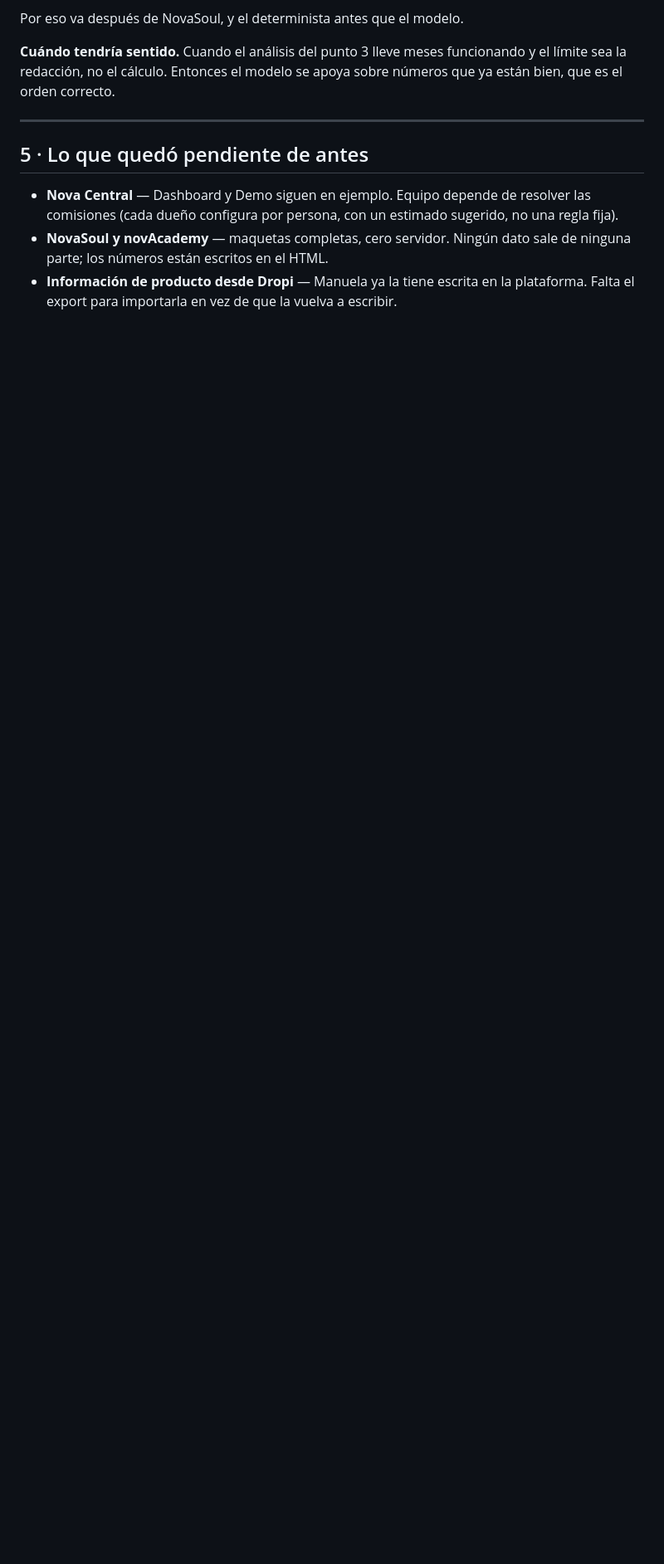
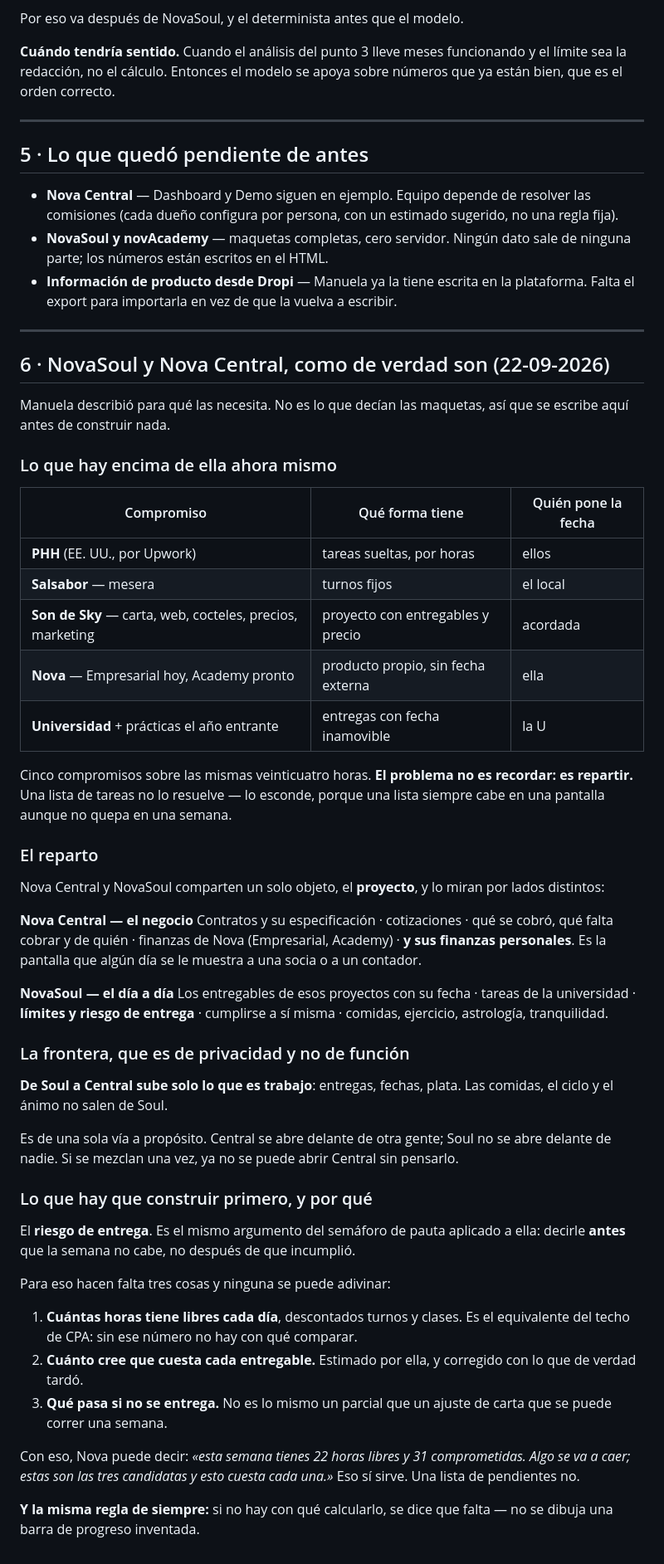
Before and after one commit to manuelaramirezs1sb-glitch/novasoul-app, a Markdown page: PENDIENTES.md, the part around the change. Shown at 83% size. Rendered like a GitHub page; blank space fills up the shorter version.

Commit message:
Escribir para que son NovaSoul y Nova Central, segun Manuela
Las maquetas decian otra cosa. Se anota antes de construir porque
equivocarse en la forma de NovaSoul es caro.

Lo que cambia el diseno: no son cinco listas de tareas, son cinco
compromisos sobre las mismas veinticuatro horas. El problema no es
recordar, es repartir — y una lista de pendientes lo esconde, porque
siempre cabe en una pantalla aunque no quepa en una semana.

La frontera entre las dos es de privacidad, no de funcion: de Soul a
Central sube solo lo que es trabajo. Central se abre delante de otra
gente; Soul no se abre delante de nadie.

Co-Authored-By: Claude Opus 5 <noreply@anthropic.com>
Claude-Session: https://claude.ai/code/session_01LMfGDPzq7uJ4sBmnvPDitj

```diff
--- a/PENDIENTES.md
+++ b/PENDIENTES.md
@@ -300,3 +300,73 @@ correcto.
 - **Información de producto desde Dropi** — Manuela ya la tiene escrita
   en la plataforma. Falta el export para importarla en vez de que la
   vuelva a escribir.
+
+---
+
+## 6 · NovaSoul y Nova Central, como de verdad son (22-09-2026)
+
+Manuela describió para qué las necesita. No es lo que decían las maquetas,
+así que se escribe aquí antes de construir nada.
+
+### Lo que hay encima de ella ahora mismo
+
+| Compromiso | Qué forma tiene | Quién pone la fecha |
+|---|---|---|
+| **PHH** (EE. UU., por Upwork) | tareas sueltas, por horas | ellos |
+| **Salsabor** — mesera | turnos fijos | el local |
+| **Son de Sky** — carta, web, cocteles, precios, marketing | proyecto con entregables y precio | acordada |
+| **Nova** — Empresarial hoy, Academy pronto | producto propio, sin fecha externa | ella |
+| **Universidad** + prácticas el año entrante | entregas con fecha inamovible | la U |
+
+Cinco compromisos sobre las mismas veinticuatro horas. **El problema no
+es recordar: es repartir.** Una lista de tareas no lo resuelve — lo
+esconde, porque una lista siempre cabe en una pantalla aunque no quepa
+en una semana.
+
+### El reparto
+
+Nova Central y NovaSoul comparten un solo objeto, el **proyecto**, y lo
+miran por lados distintos:
+
+**Nova Central — el negocio**
+Contratos y su especificación · cotizaciones · qué se cobró, qué falta
+cobrar y de quién · finanzas de Nova (Empresarial, Academy) · **y sus
+finanzas personales**. Es la pantalla que algún día se le muestra a una
+socia o a un contador.
+
+**NovaSoul — el día a día**
+Los entregables de esos proyectos con su fecha · tareas de la
+universidad · **límites y riesgo de entrega** · cumplirse a sí misma ·
+comidas, ejercicio, astrología, tranquilidad.
+
+### La frontera, que es de privacidad y no de función
+
+**De Soul a Central sube solo lo que es trabajo**: entregas, fechas,
+plata. Las comidas, el ciclo y el ánimo no salen de Soul.
+
+Es de una sola vía a propósito. Central se abre delante de otra gente;
+Soul no se abre delante de nadie. Si se mezclan una vez, ya no se puede
+abrir Central sin pensarlo.
+
+### Lo que hay que construir primero, y por qué
+
+El **riesgo de entrega**. Es el mismo argumento del semáforo de pauta
+aplicado a ella: decirle **antes** que la semana no cabe, no después de
+que incumplió.
+
+Para eso hacen falta tres cosas y ninguna se puede adivinar:
+
+1. **Cuántas horas tiene libres cada día**, descontados turnos y clases.
+   Es el equivalente del techo de CPA: sin ese número no hay con qué
+   comparar.
+2. **Cuánto cree que cuesta cada entregable.** Estimado por ella, y
+   corregido con lo que de verdad tardó.
+3. **Qué pasa si no se entrega.** No es lo mismo un parcial que un
+   ajuste de carta que se puede correr una semana.
+
+Con eso, Nova puede decir: *«esta semana tienes 22 horas libres y 31
+comprometidas. Algo se va a caer; estas son las tres candidatas y esto
+cuesta cada una.»* Eso sí sirve. Una lista de pendientes no.
+
+**Y la misma regla de siempre:** si no hay con qué calcularlo, se dice
+que falta — no se dibuja una barra de progreso inventada.
```
